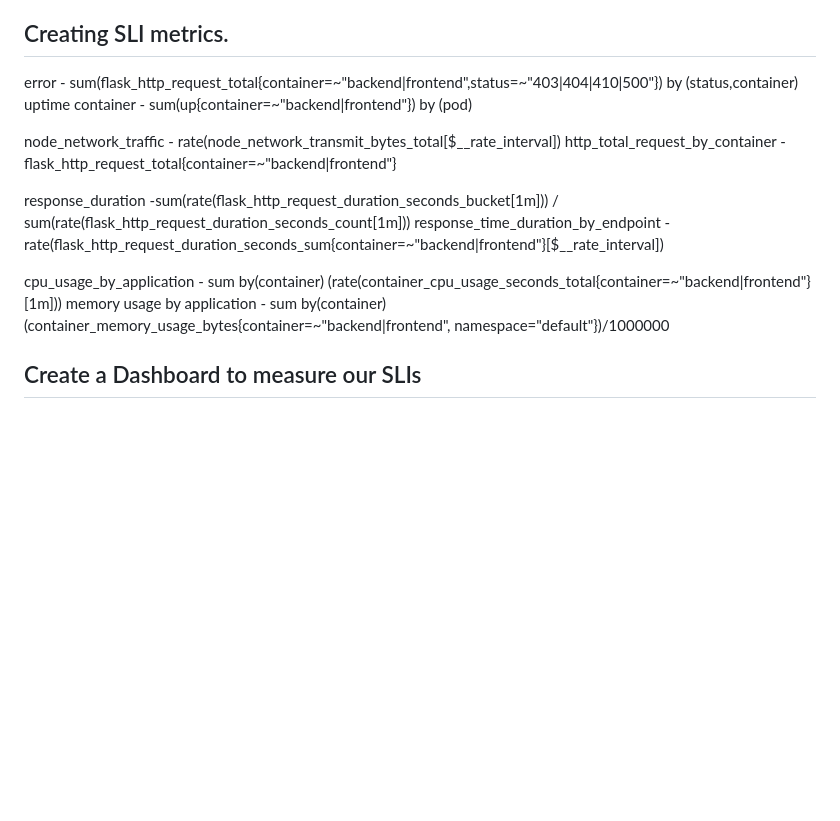
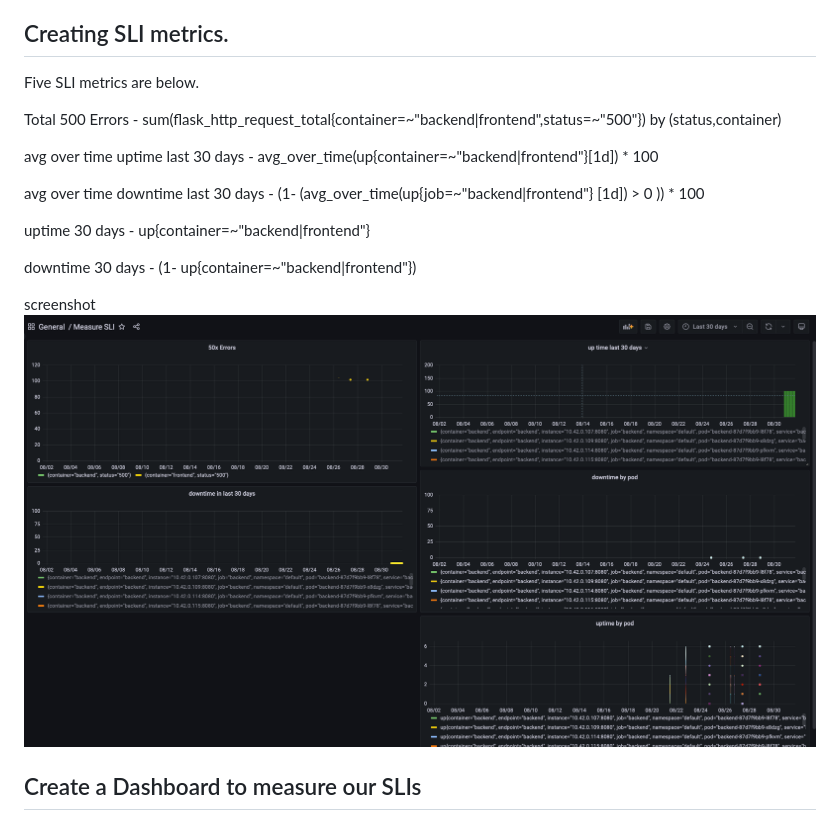
Before and after one commit to redirectgithub/cna, a Markdown page: README.md, the part around the change. GitHub-like rendering; pictures changed too: answer-img/5_SLI.png (added); blank space fills up the shorter version.

Commit message:
ninth commit

```diff
--- a/README.md
+++ b/README.md
@@ -25,19 +25,19 @@ SLO's are performance objectives which are measured internally. SLI's are specif
 
 ## Creating SLI metrics.
 
-error - sum(flask_http_request_total{container=~"backend|frontend",status=~"403|404|410|500"}) by (status,container)
-uptime container - sum(up{container=~"backend|frontend"}) by (pod)
+Five SLI metrics are below.
 
-node_network_traffic - rate(node_network_transmit_bytes_total[$__rate_interval])
-http_total_request_by_container - flask_http_request_total{container=~"backend|frontend"}
+Total 500 Errors - sum(flask_http_request_total{container=~"backend|frontend",status=~"500"}) by (status,container)
 
-response_duration -sum(rate(flask_http_request_duration_seconds_bucket[1m])) / sum(rate(flask_http_request_duration_seconds_count[1m]))
-response_time_duration_by_endpoint - rate(flask_http_request_duration_seconds_sum{container=~"backend|frontend"}[$__rate_interval])
+avg over time uptime last 30 days - avg_over_time(up{container=~"backend|frontend"}[1d]) * 100
 
+avg over time downtime last 30 days - (1- (avg_over_time(up{job=~"backend|frontend"} [1d]) > 0 )) * 100
 
-cpu_usage_by_application - sum by(container) (rate(container_cpu_usage_seconds_total{container=~"backend|frontend"}[1m]))
-memory usage by application - sum by(container) (container_memory_usage_bytes{container=~"backend|frontend", namespace="default"})/1000000
+uptime 30 days - up{container=~"backend|frontend"}
 
+downtime 30 days - (1- up{container=~"backend|frontend"})
+
+screenshot ![Alt text](answer-img/5_SLI.png)
 
 ## Create a Dashboard to measure our SLIs
 *TODO:* Create a dashboard to measure the uptime of the frontend and backend services We will also want to measure to measure 40x and 50x errors. Create a dashboard that show these values over a 24 hour period and take a screenshot.
```
